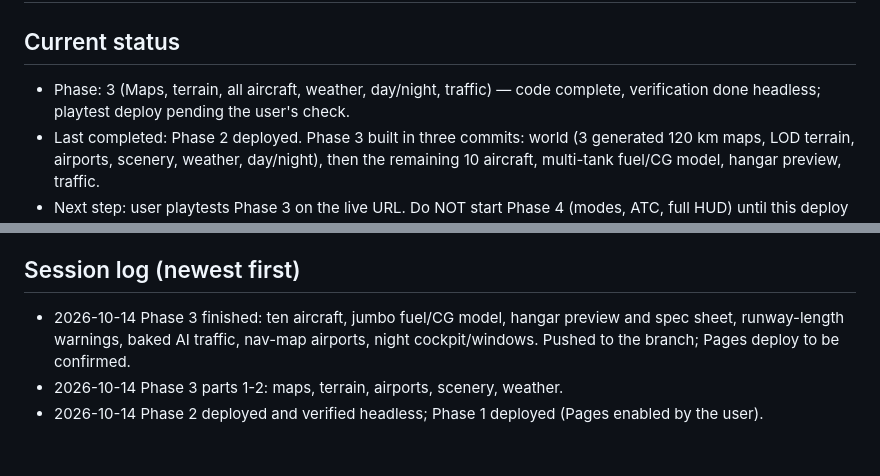
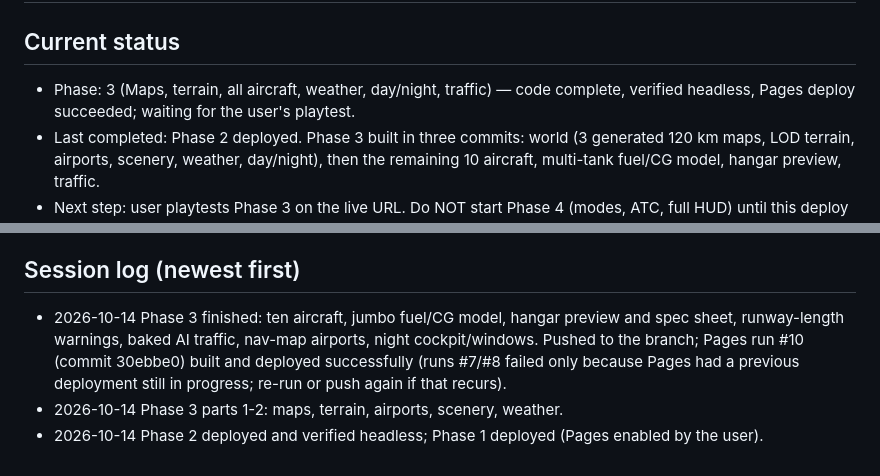
Before and after one commit to Coder-4847/Flightsim, a Markdown page: memory.md, 2 parts joined by grey strips. Rendered like a GitHub page.

Commit message:
memory: Phase 3 deploy confirmed
Co-Authored-By: Claude Sonnet 5.5 <noreply@anthropic.com>
Claude-Session: https://claude.ai/code/session_01BFsuvsbWYv7L8VAnDAFD72

```diff
--- a/memory.md
+++ b/memory.md
@@ -1,7 +1,7 @@
 # Flight Sim: memory
 
 ## Current status
-- Phase: 3 (Maps, terrain, all aircraft, weather, day/night, traffic) — code complete, verification done headless; playtest deploy pending the user's check.
+- Phase: 3 (Maps, terrain, all aircraft, weather, day/night, traffic) — code complete, verified headless, Pages deploy succeeded; waiting for the user's playtest.
 - Last completed: Phase 2 deployed. Phase 3 built in three commits: world (3 generated 120 km maps, LOD terrain, airports, scenery, weather, day/night), then the remaining 10 aircraft, multi-tank fuel/CG model, hangar preview, traffic.
 - Next step: user playtests Phase 3 on the live URL. Do NOT start Phase 4 (modes, ATC, full HUD) until this deploy is live and the checklist below passes.
 - Live playtest URL: https://coder-4847.github.io/Flightsim/
@@ -75,6 +75,6 @@
 - Numbers: map load about 5-9 s in software rendering; hub draw calls about 700 with parked traffic; build about 850 kB JS (235 kB gzip).
 
 ## Session log (newest first)
-- 2026-10-14 Phase 3 finished: ten aircraft, jumbo fuel/CG model, hangar preview and spec sheet, runway-length warnings, baked AI traffic, nav-map airports, night cockpit/windows. Pushed to the branch; Pages deploy to be confirmed.
+- 2026-10-14 Phase 3 finished: ten aircraft, jumbo fuel/CG model, hangar preview and spec sheet, runway-length warnings, baked AI traffic, nav-map airports, night cockpit/windows. Pushed to the branch; Pages run #10 (commit 30ebbe0) built and deployed successfully (runs #7/#8 failed only because Pages had a previous deployment still in progress; re-run or push again if that recurs).
 - 2026-10-14 Phase 3 parts 1-2: maps, terrain, airports, scenery, weather.
 - 2026-10-14 Phase 2 deployed and verified headless; Phase 1 deployed (Pages enabled by the user).
```
